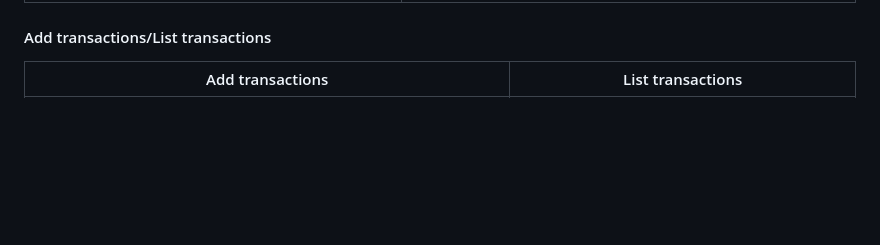
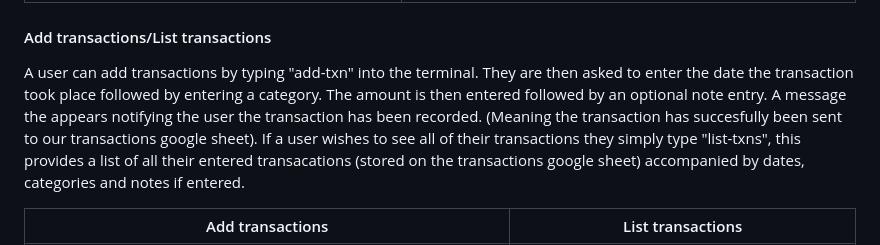
Before and after one commit to moranjohn-95/budget-planner, a Markdown page: README.md, the part around the change. GitHub-like rendering; blank space fills up the shorter version.

Commit message:
Add transactions comments for features

```diff
--- a/README.md
+++ b/README.md
@@ -77,6 +77,7 @@ In the first image below the change password feature can be seen. This again is
 | ![Change Password](assets/images/screenshots/change-password-feature.png) | ![Logout Feature](assets/images/screenshots/logout.png) |
 
 #### Add transactions/List transactions
+A user can add transactions by typing "add-txn" into the terminal. They are then asked to enter the date the transaction took place followed by entering a category. The amount is then entered followed by an optional note entry. A message the appears notifying the user the transaction has been recorded. (Meaning the transaction has succesfully been sent to our transactions google sheet). If a user wishes to see all of their transactions they simply type "list-txns", this provides a list of all their entered transacations (stored on the transactions google sheet) accompanied by dates, categories and notes if entered.
 
 | Add transactions | List transactions |
 |---|---|
```
